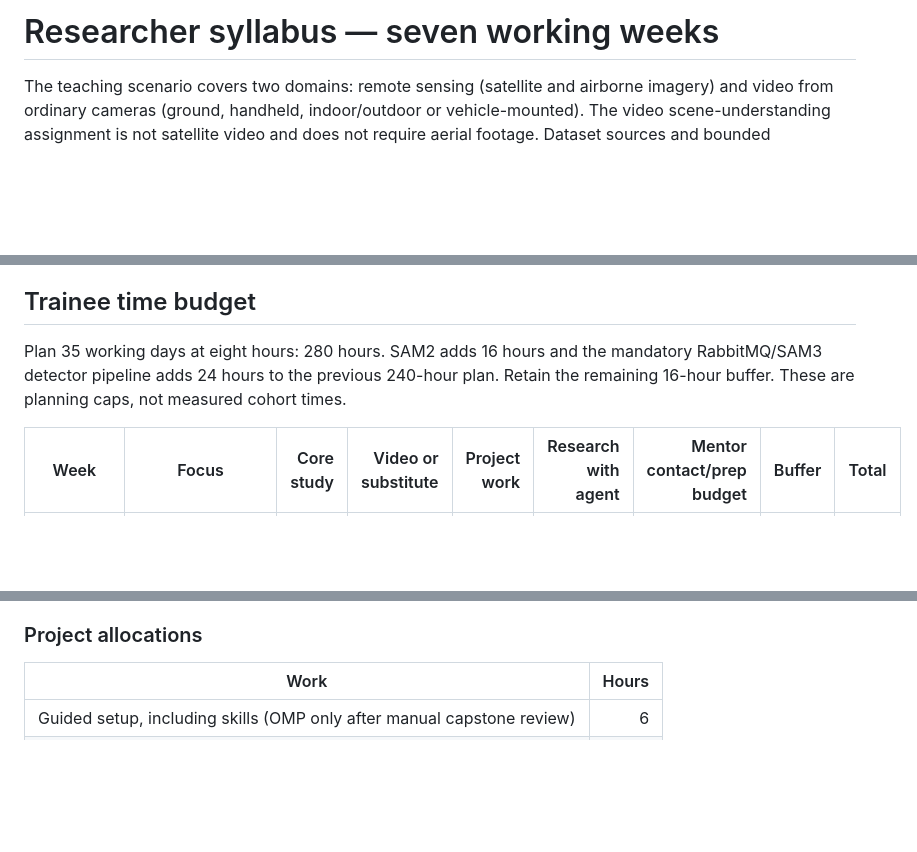
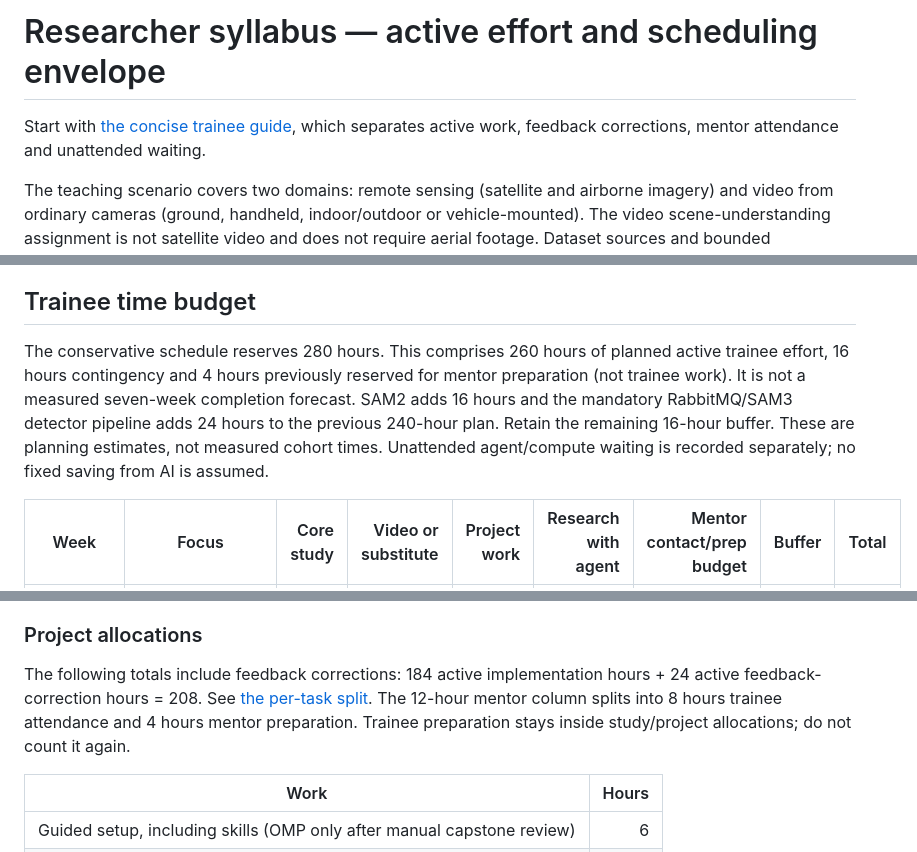
Before and after one commit to ronraisch/agentic-cv-training, a Markdown page: docs/CURRICULUM.md, 3 parts joined by grey strips. Drawn GitHub-style; blank space fills up the shorter version.

Commit message:
Link concise trainee guide and distinguish active effort from calendar and mentor time

```diff
--- a/docs/CURRICULUM.md
+++ b/docs/CURRICULUM.md
@@ -1,4 +1,7 @@
-# Researcher syllabus — seven working weeks
+# Researcher syllabus — active effort and scheduling envelope
+
+Start with [the concise trainee guide](TRAINEE_GUIDE.md), which separates active work,
+feedback corrections, mentor attendance and unattended waiting.
 
 The teaching scenario covers two domains: remote sensing (satellite and airborne imagery) and
 video from ordinary cameras (ground, handheld, indoor/outdoor or vehicle-mounted). The video
@@ -40,9 +43,12 @@ baseline portion of its 34-hour project. The probe does not add a detector-train
 
 ## Trainee time budget
 
-Plan 35 working days at eight hours: 280 hours. SAM2 adds 16 hours and the mandatory
+The conservative schedule reserves 280 hours. This comprises 260 hours of planned active trainee
+effort, 16 hours contingency and 4 hours previously reserved for mentor preparation (not trainee work).
+It is not a measured seven-week completion forecast. SAM2 adds 16 hours and the mandatory
 RabbitMQ/SAM3 detector pipeline adds 24 hours to the previous 240-hour plan. Retain the
-remaining 16-hour buffer. These are planning caps, not measured cohort times.
+remaining 16-hour buffer. These are planning estimates, not measured cohort times. Unattended agent/compute waiting is
+recorded separately; no fixed saving from AI is assumed.
 
 | Week | Focus | Core study | Video or substitute | Project work | Research with agent | Mentor contact/prep budget | Buffer | Total |
 |---|---|---:|---:|---:|---:|---:|---:|---:|
@@ -68,6 +74,11 @@ training job while reading counts once. Ordinary debugging belongs to project wo
 covers access, transfer, queues and unusual setup failures.
 
 ### Project allocations
+
+The following totals include feedback corrections: 184 active implementation hours + 24 active
+feedback-correction hours = 208. See [the per-task split](TRAINEE_GUIDE.md#practical-work--active-hours-not-elapsed-runtime).
+The 12-hour mentor column splits into 8 hours trainee attendance and 4 hours mentor preparation.
+Trainee preparation stays inside study/project allocations; do not count it again.
 
 | Work | Hours |
 |---|---:|
```
